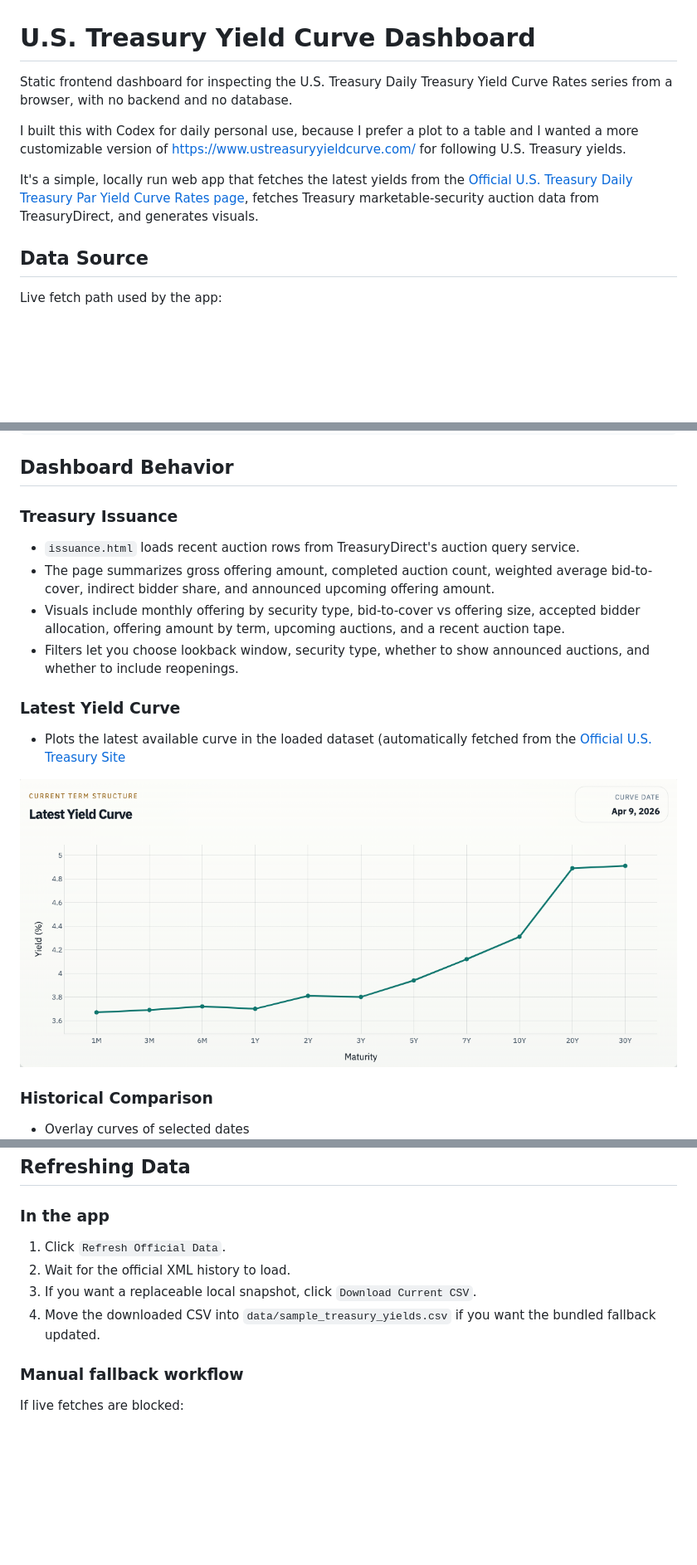
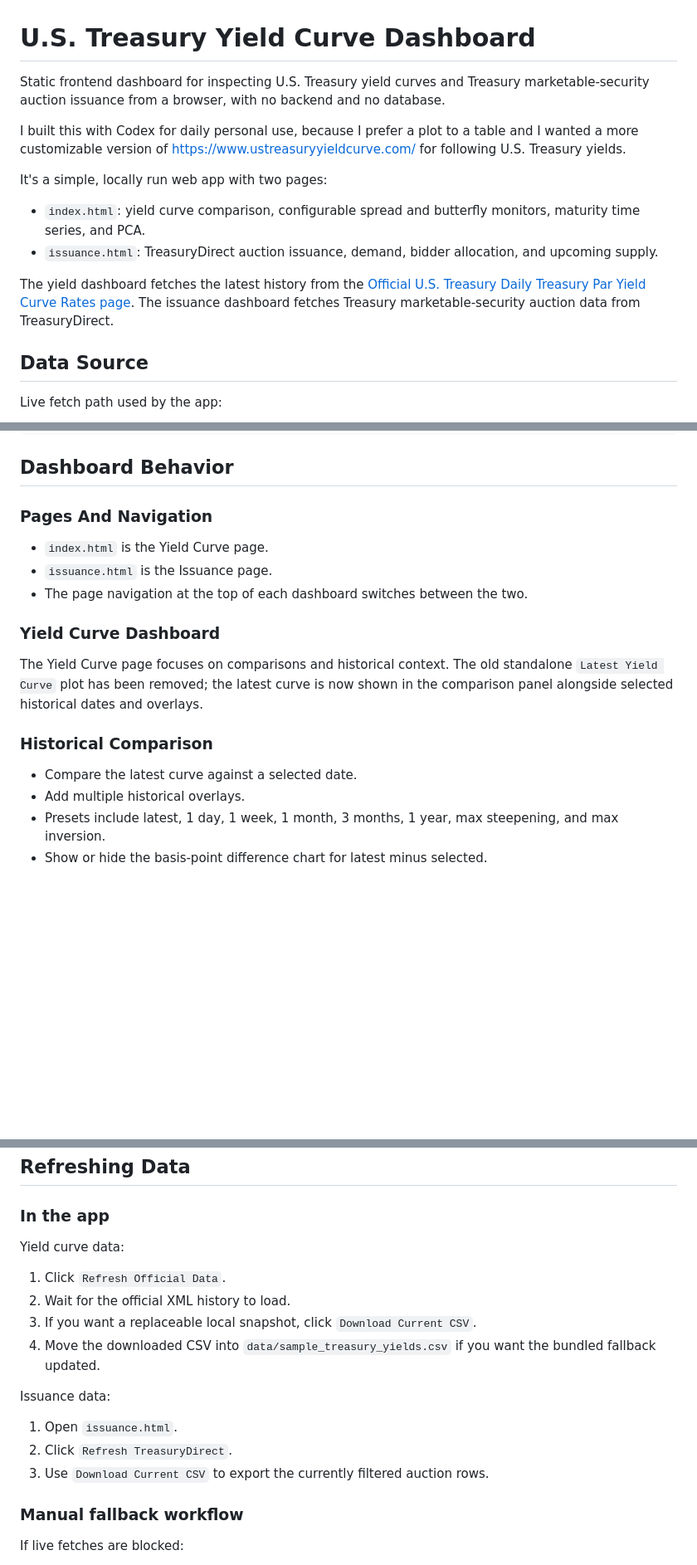
Before and after one commit to michaelmontemurri/yield-curve-dashboard, a Markdown page: README.md, 3 parts joined by grey strips. Shown: that part at 83% size. Drawn GitHub-style; blank space fills up the shorter version.

```diff
--- a/README.md
+++ b/README.md
@@ -1,10 +1,15 @@
 # U.S. Treasury Yield Curve Dashboard
 
-Static frontend dashboard for inspecting the U.S. Treasury Daily Treasury Yield Curve Rates series from a browser, with no backend and no database.
+Static frontend dashboard for inspecting U.S. Treasury yield curves and Treasury marketable-security auction issuance from a browser, with no backend and no database.
 
 I built this with Codex for daily personal use, because I prefer a plot to a table and I wanted a more customizable version of https://www.ustreasuryyieldcurve.com/ for following U.S. Treasury yields.
 
-It's a simple, locally run web app that fetches the latest yields from the [Official U.S. Treasury Daily Treasury Par Yield Curve Rates page](https://home.treasury.gov/resource-center/data-chart-center/interest-rates/TextView?type=daily_treasury_yield_curve), fetches Treasury marketable-security auction data from TreasuryDirect, and generates visuals.
+It's a simple, locally run web app with two pages:
+
+- `index.html`: yield curve comparison, configurable spread and butterfly monitors, maturity time series, and PCA.
+- `issuance.html`: TreasuryDirect auction issuance, demand, bidder allocation, and upcoming supply.
+
+The yield dashboard fetches the latest history from the [Official U.S. Treasury Daily Treasury Par Yield Curve Rates page](https://home.treasury.gov/resource-center/data-chart-center/interest-rates/TextView?type=daily_treasury_yield_curve). The issuance dashboard fetches Treasury marketable-security auction data from TreasuryDirect.
 
 
 ## Data Source
@@ -41,21 +46,22 @@ kill -9 <PID>
 
 ## Dashboard Behavior
 
-### Treasury Issuance
+### Pages And Navigation
 
-- `issuance.html` loads recent auction rows from TreasuryDirect's auction query service.
-- The page summarizes gross offering amount, completed auction count, weighted average bid-to-cover, indirect bidder share, and announced upcoming offering amount.
-- Visuals include monthly offering by security type, bid-to-cover vs offering size, accepted bidder allocation, offering amount by term, upcoming auctions, and a recent auction tape.
-- Filters let you choose lookback window, security type, whether to show announced auctions, and whether to include reopenings.
+- `index.html` is the Yield Curve page.
+- `issuance.html` is the Issuance page.
+- The page navigation at the top of each dashboard switches between the two.
 
-### Latest Yield Curve
+### Yield Curve Dashboard
 
-- Plots the latest available curve in the loaded dataset (automatically fetched from the [Official U.S. Treasury Site](https://home.treasury.gov/resource-center/data-chart-center/interest-rates/TextView?type=daily_treasury_yield_curve")
-
-![Latest Yield Curve](images/yield_curve.png)
+The Yield Curve page focuses on comparisons and historical context. The old standalone `Latest Yield Curve` plot has been removed; the latest curve is now shown in the comparison panel alongside selected historical dates and overlays.
 
 ### Historical Comparison
 
-- Overlay curves of selected dates
+- Compare the latest curve against a selected date.
+- Add multiple historical overlays.
+- Presets include latest, 1 day, 1 week, 1 month, 3 months, 1 year, max steepening, and max inversion.
+- Show or hide the basis-point difference chart for latest minus selected.
+
 ![Overlayed Yield Curve](images/overlay_curve.png)
 
@@ -210,10 +250,18 @@ Diffs:
 
 ### In the app
 
+Yield curve data:
+
 1. Click `Refresh Official Data`.
 2. Wait for the official XML history to load.
 3. If you want a replaceable local snapshot, click `Download Current CSV`.
 4. Move the downloaded CSV into `data/sample_treasury_yields.csv` if you want the bundled fallback updated.
+
+Issuance data:
+
+1. Open `issuance.html`.
+2. Click `Refresh TreasuryDirect`.
+3. Use `Download Current CSV` to export the currently filtered auction rows.
 
 ### Manual fallback workflow
 
```
Also changed, not shown: other parts of README.md (+47 -13 lines), images/key_spreads.png, 7 other files.
